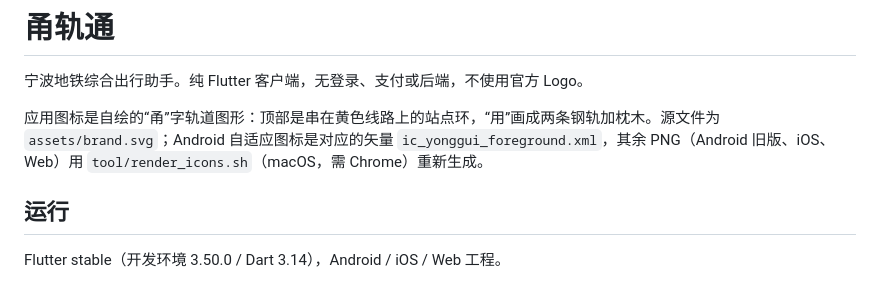
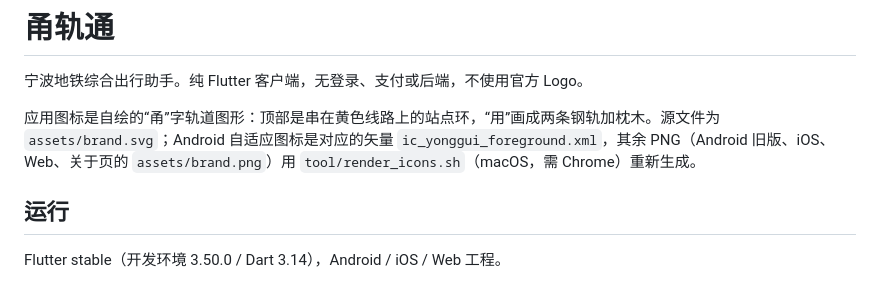
Before and after one commit to Mxmilu666/yonggui-tong, a Markdown page: README.md, the part around the change. Rendered like a GitHub page.

```diff
--- a/README.md
+++ b/README.md
@@ -2,7 +2,7 @@
 
 宁波地铁综合出行助手。纯 Flutter 客户端，无登录、支付或后端，不使用官方 Logo。
 
-应用图标是自绘的“甬”字轨道图形：顶部是串在黄色线路上的站点环，“用”画成两条钢轨加枕木。源文件为 `assets/brand.svg`；Android 自适应图标是对应的矢量 `ic_yonggui_foreground.xml`，其余 PNG（Android 旧版、iOS、Web）用 `tool/render_icons.sh`（macOS，需 Chrome）重新生成。
+应用图标是自绘的“甬”字轨道图形：顶部是串在黄色线路上的站点环，“用”画成两条钢轨加枕木。源文件为 `assets/brand.svg`；Android 自适应图标是对应的矢量 `ic_yonggui_foreground.xml`，其余 PNG（Android 旧版、iOS、Web、关于页的 `assets/brand.png`）用 `tool/render_icons.sh`（macOS，需 Chrome）重新生成。
 
 ## 运行
 
```
Also changed, not shown: assets/brand.png (added), 4 other files.
